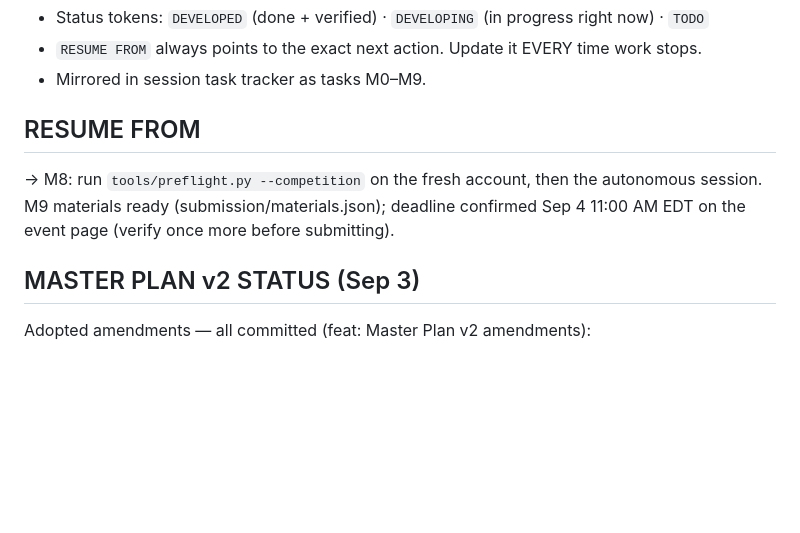
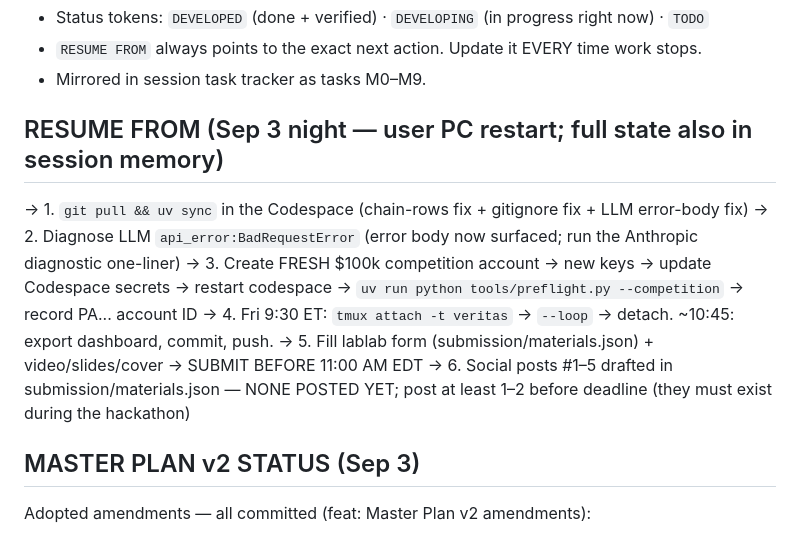
Before and after one commit to akaheem/veritas-agent, a Markdown page: PLAN.md, the part around the change. Drawn GitHub-style; blank space fills up the shorter version.

Commit message:
plan: resume pointer for Sep 4 endgame

```diff
--- a/PLAN.md
+++ b/PLAN.md
@@ -12,8 +12,13 @@
 - `RESUME FROM` always points to the exact next action. Update it EVERY time work stops.
 - Mirrored in session task tracker as tasks M0–M9.
 
-## RESUME FROM
-→ M8: run `tools/preflight.py --competition` on the fresh account, then the autonomous session. M9 materials ready (submission/materials.json); deadline confirmed Sep 4 11:00 AM EDT on the event page (verify once more before submitting).
+## RESUME FROM (Sep 3 night — user PC restart; full state also in session memory)
+→ 1. `git pull && uv sync` in the Codespace (chain-rows fix + gitignore fix + LLM error-body fix)
+→ 2. Diagnose LLM `api_error:BadRequestError` (error body now surfaced; run the Anthropic diagnostic one-liner)
+→ 3. Create FRESH $100k competition account → new keys → update Codespace secrets → restart codespace → `uv run python tools/preflight.py --competition` → record PA... account ID
+→ 4. Fri 9:30 ET: `tmux attach -t veritas` → `--loop` → detach. ~10:45: export dashboard, commit, push.
+→ 5. Fill lablab form (submission/materials.json) + video/slides/cover → SUBMIT BEFORE 11:00 AM EDT
+→ 6. Social posts #1–5 drafted in submission/materials.json — NONE POSTED YET; post at least 1–2 before deadline (they must exist during the hackathon)
 
 ## MASTER PLAN v2 STATUS (Sep 3)
 Adopted amendments — all committed (feat: Master Plan v2 amendments):
```
